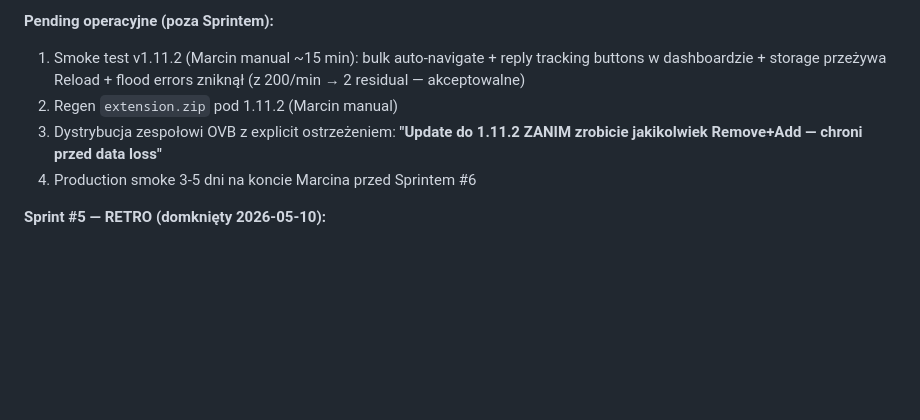
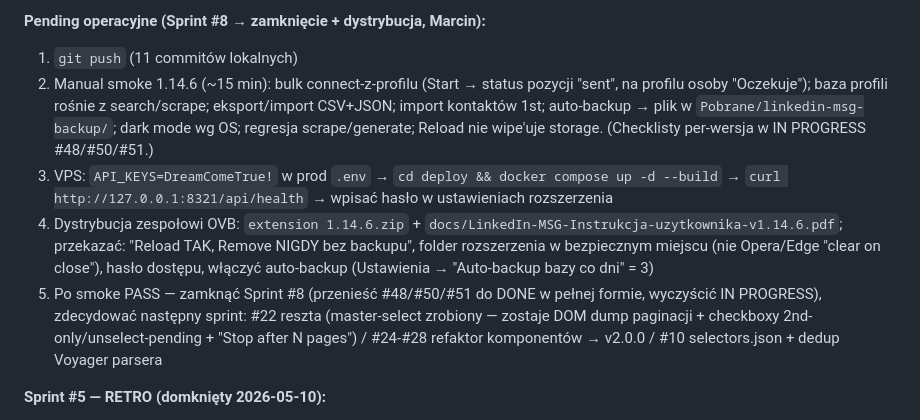
Before and after one commit to ochhyes/linkedin-msg-generator, a Markdown page: CLAUDE.md, the part around one of its changes. GitHub-like rendering; blank space fills up the shorter version.

```diff
--- a/CLAUDE.md
+++ b/CLAUDE.md
@@ -224,9 +237,10 @@ Updated:       2026-05-12 (#51 v1.14.6 — X dla bulk-target hint + master-selec
 
-**Pending operacyjne (poza Sprintem):**
-1. Smoke test v1.11.2 (Marcin manual ~15 min): bulk auto-navigate + reply tracking buttons w dashboardzie + storage przeżywa Reload + flood errors zniknął (z 200/min → 2 residual — akceptowalne)
-2. Regen `extension.zip` pod 1.11.2 (Marcin manual)
-3. Dystrybucja zespołowi OVB z explicit ostrzeżeniem: **"Update do 1.11.2 ZANIM zrobicie jakikolwiek Remove+Add — chroni przed data loss"**
-4. Production smoke 3-5 dni na koncie Marcina przed Sprintem #6
+**Pending operacyjne (Sprint #8 → zamknięcie + dystrybucja, Marcin):**
+1. `git push` (11 commitów lokalnych)
+2. Manual smoke 1.14.6 (~15 min): bulk connect-z-profilu (Start → status pozycji "sent", na profilu osoby "Oczekuje"); baza profili rośnie z search/scrape; eksport/import CSV+JSON; import kontaktów 1st; auto-backup → plik w `Pobrane/linkedin-msg-backup/`; dark mode wg OS; regresja scrape/generate; Reload nie wipe'uje storage. (Checklisty per-wersja w IN PROGRESS #48/#50/#51.)
+3. VPS: `API_KEYS=DreamComeTrue!` w prod `.env` → `cd deploy && docker compose up -d --build` → `curl http://127.0.0.1:8321/api/health` → wpisać hasło w ustawieniach rozszerzenia
+4. Dystrybucja zespołowi OVB: `extension 1.14.6.zip` + `docs/LinkedIn-MSG-Instrukcja-uzytkownika-v1.14.6.pdf`; przekazać: "Reload TAK, Remove NIGDY bez backupu", folder rozszerzenia w bezpiecznym miejscu (nie Opera/Edge "clear on close"), hasło dostępu, włączyć auto-backup (Ustawienia → "Auto-backup bazy co dni" = 3)
+5. Po smoke PASS — zamknąć Sprint #8 (przenieść #48/#50/#51 do DONE w pełnej formie, wyczyścić IN PROGRESS), zdecydować następny sprint: #22 reszta (master-select zrobiony — zostaje DOM dump paginacji + checkboxy 2nd-only/unselect-pending + "Stop after N pages") / #24-#28 refaktor komponentów → v2.0.0 / #10 selectors.json + dedup Voyager parsera
 
 **Sprint #5 — RETRO (domknięty 2026-05-10):**
 
```
Also changed, not shown: other parts of CLAUDE.md (+23 -10 lines).
